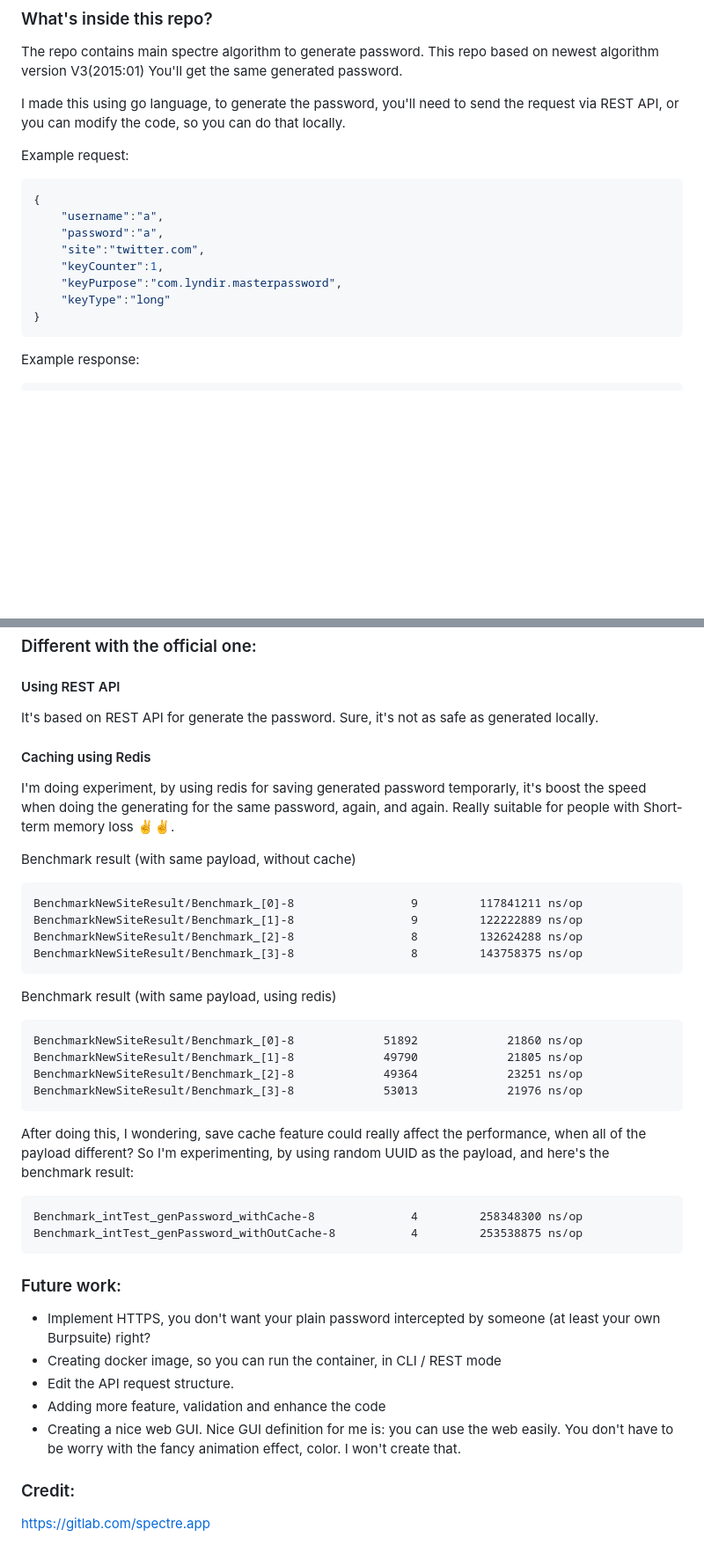
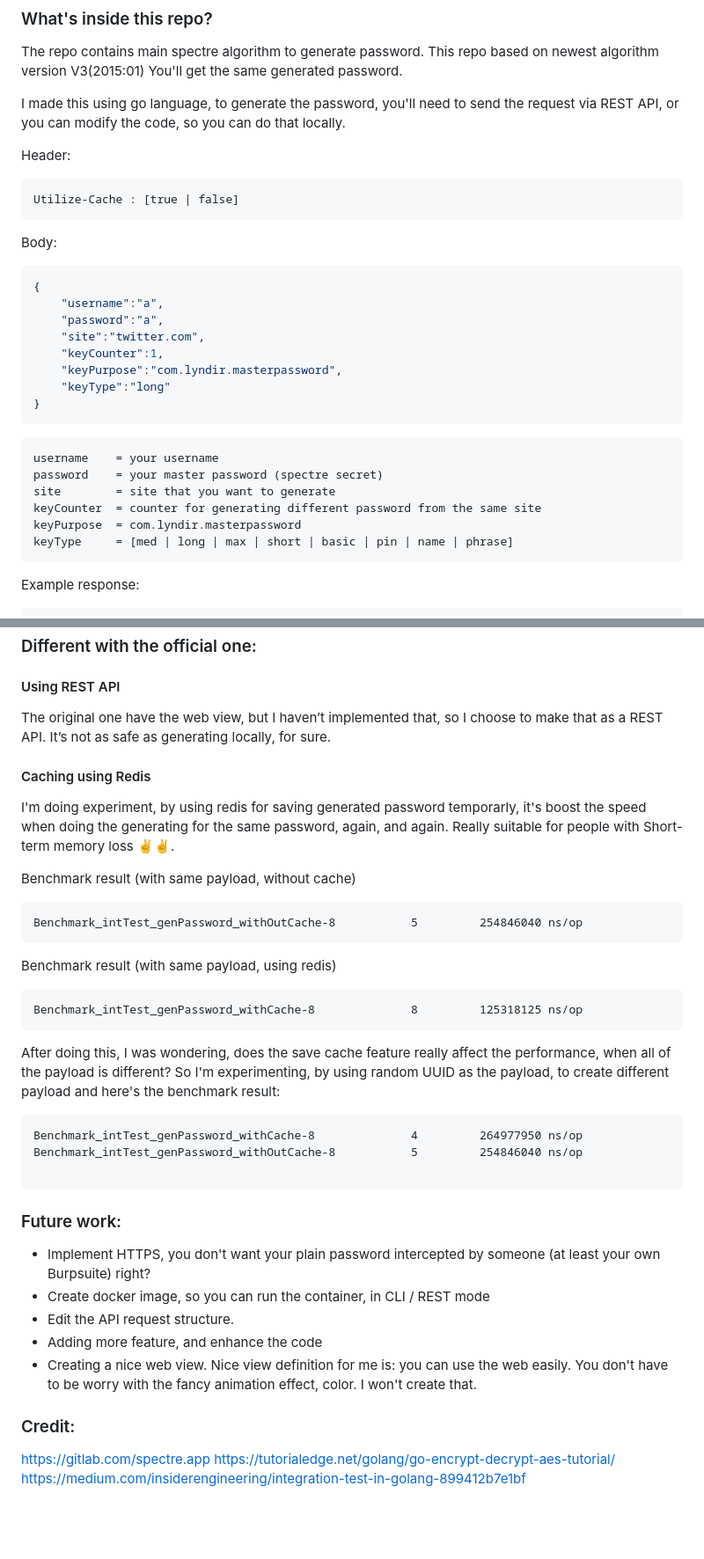
Before and after one commit to vincentandreas/spectre-go, a Markdown page: README.md, 2 parts joined by grey strips. Shown: that part at 88% size. GitHub-like rendering; blank space fills up the shorter version.

````diff
--- a/README.md
+++ b/README.md
@@ -36,7 +36,12 @@ You'll get the same generated password.
 
 I made this using go language, to generate the password, you'll need to send the request via REST API, or you can modify the code, so you can do that locally.
 
-Example request:
+Header:
+```
+Utilize-Cache : [true | false]
+```
+
+Body:
 ```json
 {
     "username":"a",
@@ -46,6 +51,14 @@ Example request:
     "keyPurpose":"com.lyndir.masterpassword",
     "keyType":"long"
 }
+```
+```
+username    = your username
+password    = your master password (spectre secret)
+site        = site that you want to generate
+keyCounter  = counter for generating different password from the same site
+keyPurpose  = com.lyndir.masterpassword
+keyType     = [med | long | max | short | basic | pin | name | phrase]
 ```
 
 Example response:
@@ -101,7 +115,7 @@ func NewSiteResult(params models.GenSiteParam) string {
 ```
 ### Different with the official one:
 #### Using REST API
-It's based on REST API for generate the password. Sure, it's not as safe as generated locally.
+The original one have the web view, but I haven’t implemented that, so I choose to make that as a REST API. It’s not as safe as generating locally, for sure.
 
 #### Caching using Redis
 I'm doing experiment, by using redis for saving generated password temporarly,
@@ -109,32 +123,29 @@ it's boost the speed when doing the generating for the same password, again, and
 
 Benchmark result (with same payload, without cache)
 ```
-BenchmarkNewSiteResult/Benchmark_[0]-8                 9         117841211 ns/op
-BenchmarkNewSiteResult/Benchmark_[1]-8                 9         122222889 ns/op
-BenchmarkNewSiteResult/Benchmark_[2]-8                 8         132624288 ns/op
-BenchmarkNewSiteResult/Benchmark_[3]-8                 8         143758375 ns/op
+Benchmark_intTest_genPassword_withOutCache-8           5         254846040 ns/op
 ```
 Benchmark result (with same payload, using redis)
 ```
-BenchmarkNewSiteResult/Benchmark_[0]-8             51892             21860 ns/op
-BenchmarkNewSiteResult/Benchmark_[1]-8             49790             21805 ns/op
-BenchmarkNewSiteResult/Benchmark_[2]-8             49364             23251 ns/op
-BenchmarkNewSiteResult/Benchmark_[3]-8             53013             21976 ns/op
+Benchmark_intTest_genPassword_withCache-8              8         125318125 ns/op
 ```
 
-After doing this, I wondering, save cache feature could really affect the performance, when all of the payload different? So I'm experimenting, by using random UUID as the payload, and here's the benchmark result:
+After doing this, I was wondering, does the save cache feature really affect the performance, when all of the payload is different? So I'm experimenting, by using random UUID as the payload, to create different payload and here's the benchmark result:
 ```
-Benchmark_intTest_genPassword_withCache-8              4         258348300 ns/op
-Benchmark_intTest_genPassword_withOutCache-8           4         253538875 ns/op
+Benchmark_intTest_genPassword_withCache-8              4         264977950 ns/op
+Benchmark_intTest_genPassword_withOutCache-8           5         254846040 ns/op
+
 ```
 
 
 ### Future work:
 - Implement HTTPS, you don't want your plain password intercepted by someone (at least your own Burpsuite) right?
-- Creating docker image, so you can run the container, in CLI / REST mode
+- Create docker image, so you can run the container, in CLI / REST mode
 - Edit the API request structure.
-- Adding more feature, validation and enhance the code
-- Creating a nice web GUI. Nice GUI definition for me is: you can use the web easily. You don't have to be worry with the fancy animation effect, color. I won't create that.
+- Adding more feature, and enhance the code
+- Creating a nice web view. Nice view definition for me is: you can use the web easily. You don't have to be worry with the fancy animation effect, color. I won't create that.
 
 ### Credit:
 https://gitlab.com/spectre.app
+https://tutorialedge.net/golang/go-encrypt-decrypt-aes-tutorial/
+https://medium.com/insiderengineering/integration-test-in-golang-899412b7e1bf
````
Also changed, not shown: other parts of README.md (+1 -0 lines).
